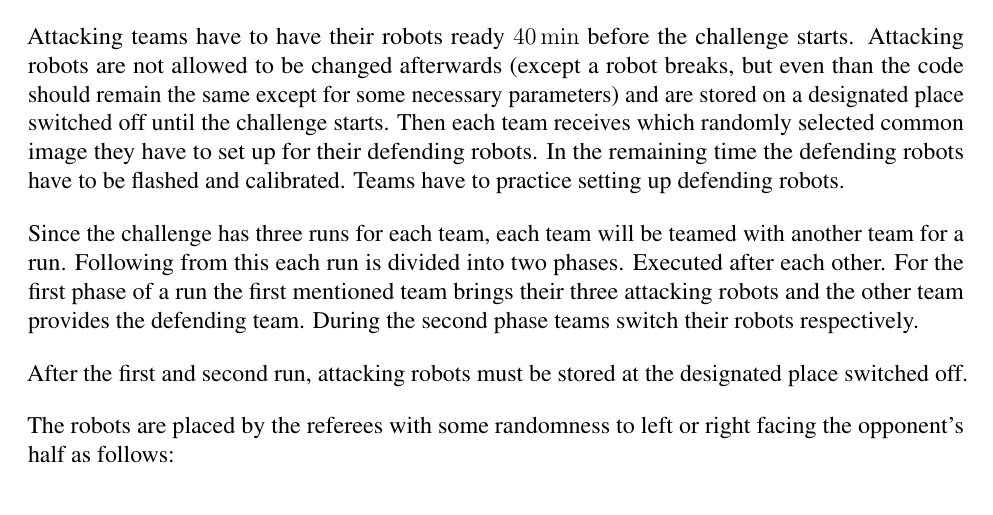
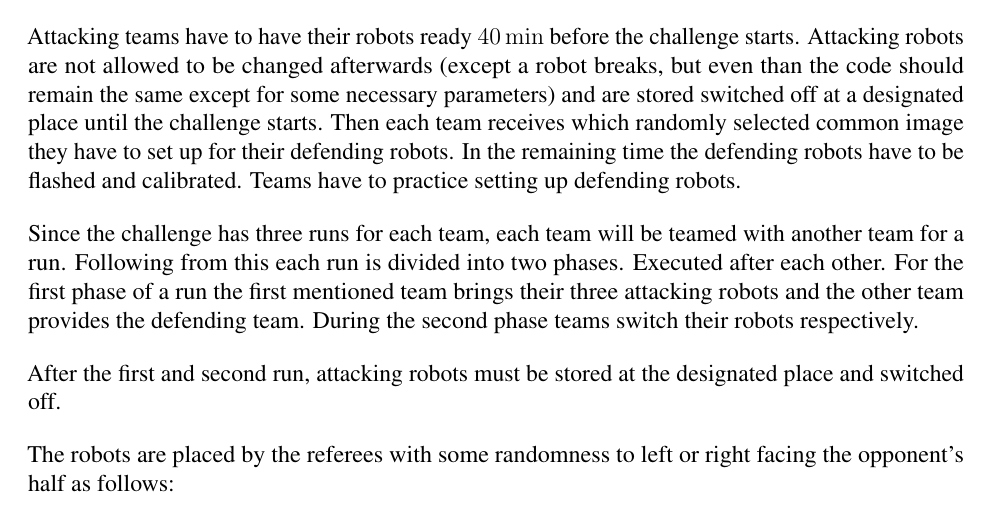
Before and after one commit to RoboCup-SPL/Rules, a LaTeX document (SPL-Rules.tex, which reads content/technical_challenges.tex): part of page 57 of 70, cut so that both start at the same text. Compiled offline with pdfLaTeX.

Commit message:
Switch off phasing

```diff
--- a/content/technical_challenges.tex
+++ b/content/technical_challenges.tex
@@ -241,11 +241,11 @@
 
         This challenge uses a standard SPL field, with GameController and 3 attacking robots provided by the challenged team and three defending robots operating a provided common image (see \cref{sec:Challenge_image}) from another team. If more than one image exists, than multiple images will be provided and for each run a new one will be randomly selected.
 
-        Attacking teams have to have their robots ready \qty{40}{\minute} before the challenge starts. Attacking robots are not allowed to be changed afterwards (except a robot breaks, but even than the code should remain the same except for some necessary parameters) and are stored on a designated place switched off until the challenge starts. Then each team receives  which randomly selected common image they have to set up for their defending robots. In the remaining time the defending robots have to be flashed and calibrated. Teams have to practice setting up defending robots.
+        Attacking teams have to have their robots ready \qty{40}{\minute} before the challenge starts. Attacking robots are not allowed to be changed afterwards (except a robot breaks, but even than the code should remain the same except for some necessary parameters) and are stored switched off at a designated place until the challenge starts. Then each team receives  which randomly selected common image they have to set up for their defending robots. In the remaining time the defending robots have to be flashed and calibrated. Teams have to practice setting up defending robots.
 
         Since the challenge has three runs for each team, each team will be teamed with another team for a run. Following from this each run is divided into two phases. Executed after each other. For the first phase of a run the first mentioned team brings their three attacking robots and the other team provides the defending team. During the second phase teams switch their robots respectively.
 
-        After the first and second run, attacking robots must be stored at the designated place switched off.
+        After the first and second run, attacking robots must be stored at the designated place and switched off.
 
         The robots are placed by the referees with some randomness to left or right facing the opponent's half as follows:
 
```
